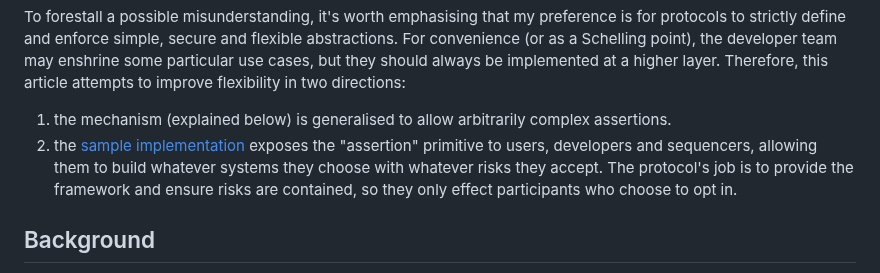
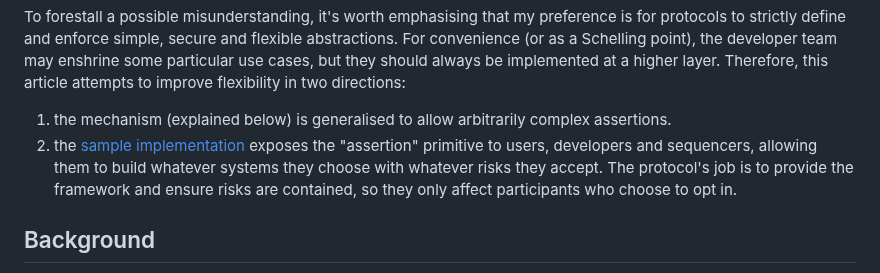
Before and after one commit to OpenZeppelin/minimal-rollup, a Markdown page: documentation/PreemptiveProvableAssertions.md, the part around the change. Drawn GitHub-style.

Commit message:
Fix typo

```diff
--- a/documentation/PreemptiveProvableAssertions.md
+++ b/documentation/PreemptiveProvableAssertions.md
@@ -22,7 +22,7 @@ This article will unpack that statement and provide some example use cases. We w
 To forestall a possible misunderstanding, it's worth emphasising that my preference is for protocols to strictly define and enforce simple, secure and flexible abstractions. For convenience (or as a Schelling point), the developer team may enshrine some particular use cases, but they should always be implemented at a higher layer. Therefore, this article attempts to improve flexibility in two directions:
 
 1. the mechanism (explained below) is generalised to allow arbitrarily complex assertions.
-2. the [sample implementation](https://github.com/OpenZeppelin/minimal-rollup/pull/78) exposes the "assertion" primitive to users, developers and sequencers, allowing them to build whatever systems they choose with whatever risks they accept. The protocol's job is to provide the framework and ensure risks are contained, so they only effect participants who choose to opt in.
+2. the [sample implementation](https://github.com/OpenZeppelin/minimal-rollup/pull/78) exposes the "assertion" primitive to users, developers and sequencers, allowing them to build whatever systems they choose with whatever risks they accept. The protocol's job is to provide the framework and ensure risks are contained, so they only affect participants who choose to opt in.
 
 
 ## Background
```
